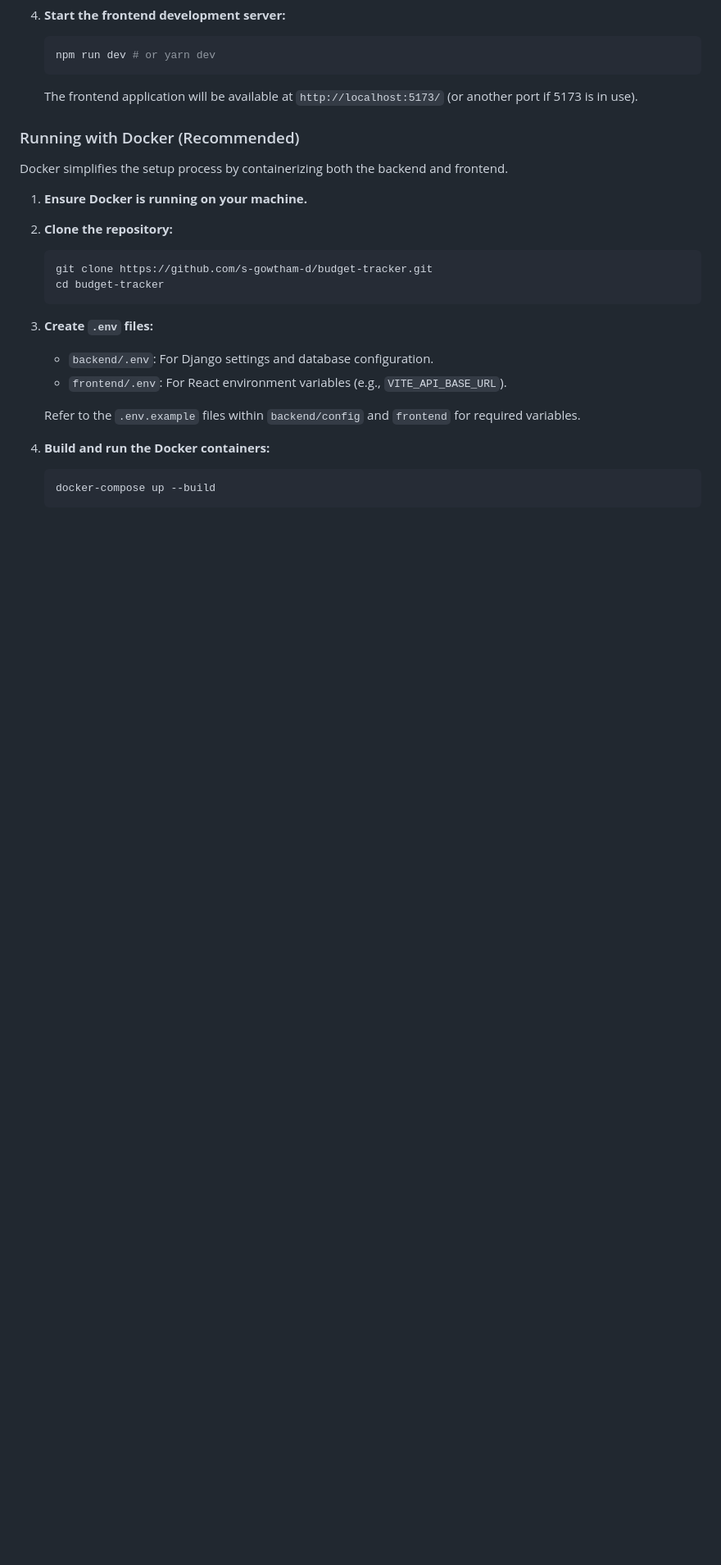
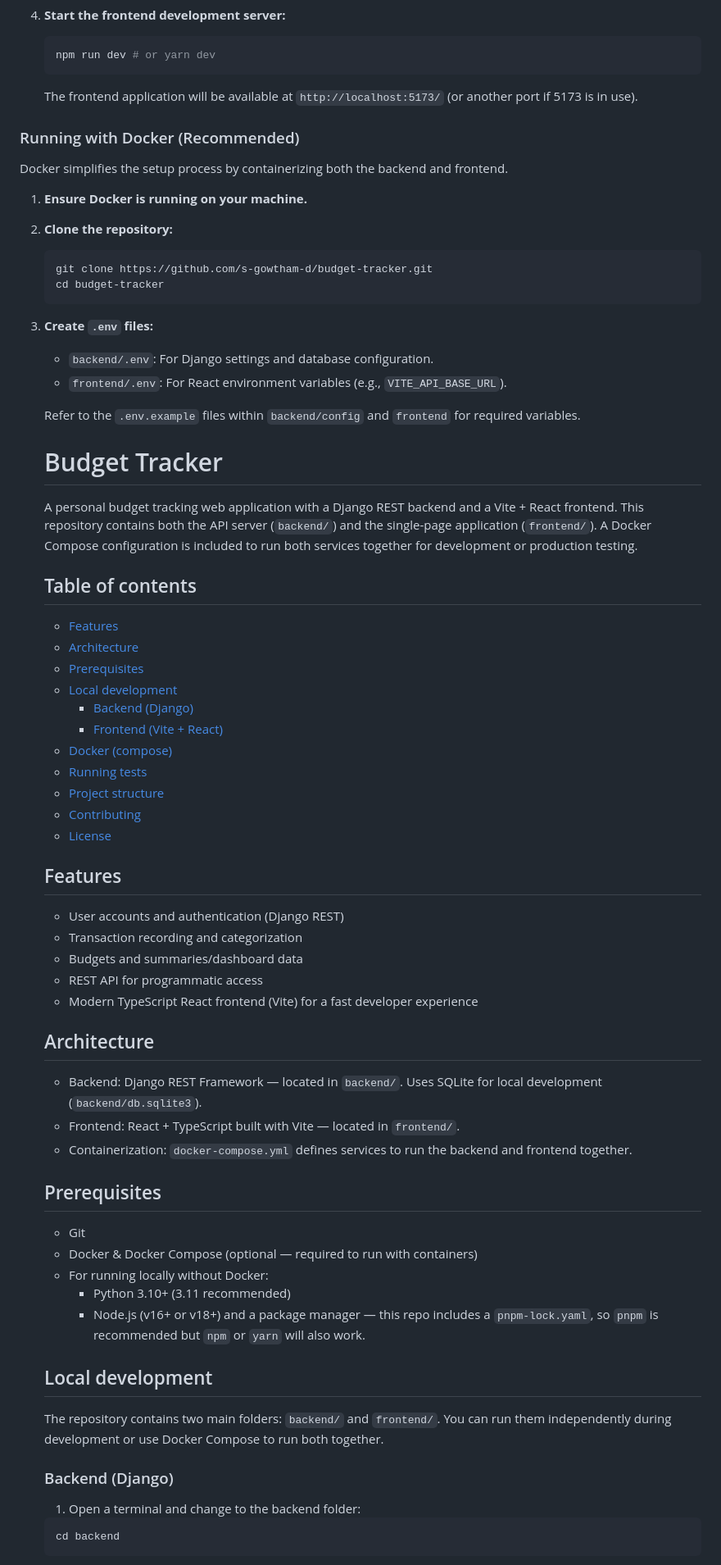
Before and after one commit to s-gowtham-d/budget-tracker, a Markdown page: README.md, the part around the change printed below. Shown: that part at 82% size. Drawn GitHub-style; blank space fills up the shorter version.

````diff
--- a/README.md
+++ b/README.md
@@ -165,8 +165,54 @@ Docker simplifies the setup process by containerizing both the backend and front
 
     Refer to the `.env.example` files within `backend/config` and `frontend` for required variables.
 
-4.  **Build and run the Docker containers:**
+    # Budget Tracker
+
+    A personal budget tracking web application with a Django REST backend and a Vite + React frontend. This repository contains both the API server (`backend/`) and the single-page application (`frontend/`). A Docker Compose configuration is included to run both services together for development or production testing.
+
+    ## Table of contents
+
+    - [Features](#features)
+    - [Architecture](#architecture)
+    - [Prerequisites](#prerequisites)
+    - [Local development](#local-development)
+      - [Backend (Django)](#backend-django)
+      - [Frontend (Vite + React)](#frontend-vite--react)
+    - [Docker (compose)](#docker-compose)
+    - [Running tests](#running-tests)
+    - [Project structure](#project-structure)
+    - [Contributing](#contributing)
+    - [License](#license)
+
+    ## Features
+
+    - User accounts and authentication (Django REST)
+    - Transaction recording and categorization
+    - Budgets and summaries/dashboard data
+    - REST API for programmatic access
+    - Modern TypeScript React frontend (Vite) for a fast developer experience
+
+    ## Architecture
+
+    - Backend: Django REST Framework — located in `backend/`. Uses SQLite for local development (`backend/db.sqlite3`).
+    - Frontend: React + TypeScript built with Vite — located in `frontend/`.
+    - Containerization: `docker-compose.yml` defines services to run the backend and frontend together.
+
+    ## Prerequisites
+
+    - Git
+    - Docker & Docker Compose (optional — required to run with containers)
+    - For running locally without Docker:
+      - Python 3.10+ (3.11 recommended)
+      - Node.js (v16+ or v18+) and a package manager — this repo includes a `pnpm-lock.yaml`, so `pnpm` is recommended but `npm` or `yarn` will also work.
+
+    ## Local development
+
+    The repository contains two main folders: `backend/` and `frontend/`. You can run them independently during development or use Docker Compose to run both together.
+
+    ### Backend (Django)
+
+    1. Open a terminal and change to the backend folder:
 
     ```bash
-    docker-compose up --build
+    cd backend
     ```
````
Also changed, not shown: other parts of README.md (+144 -0 lines).
